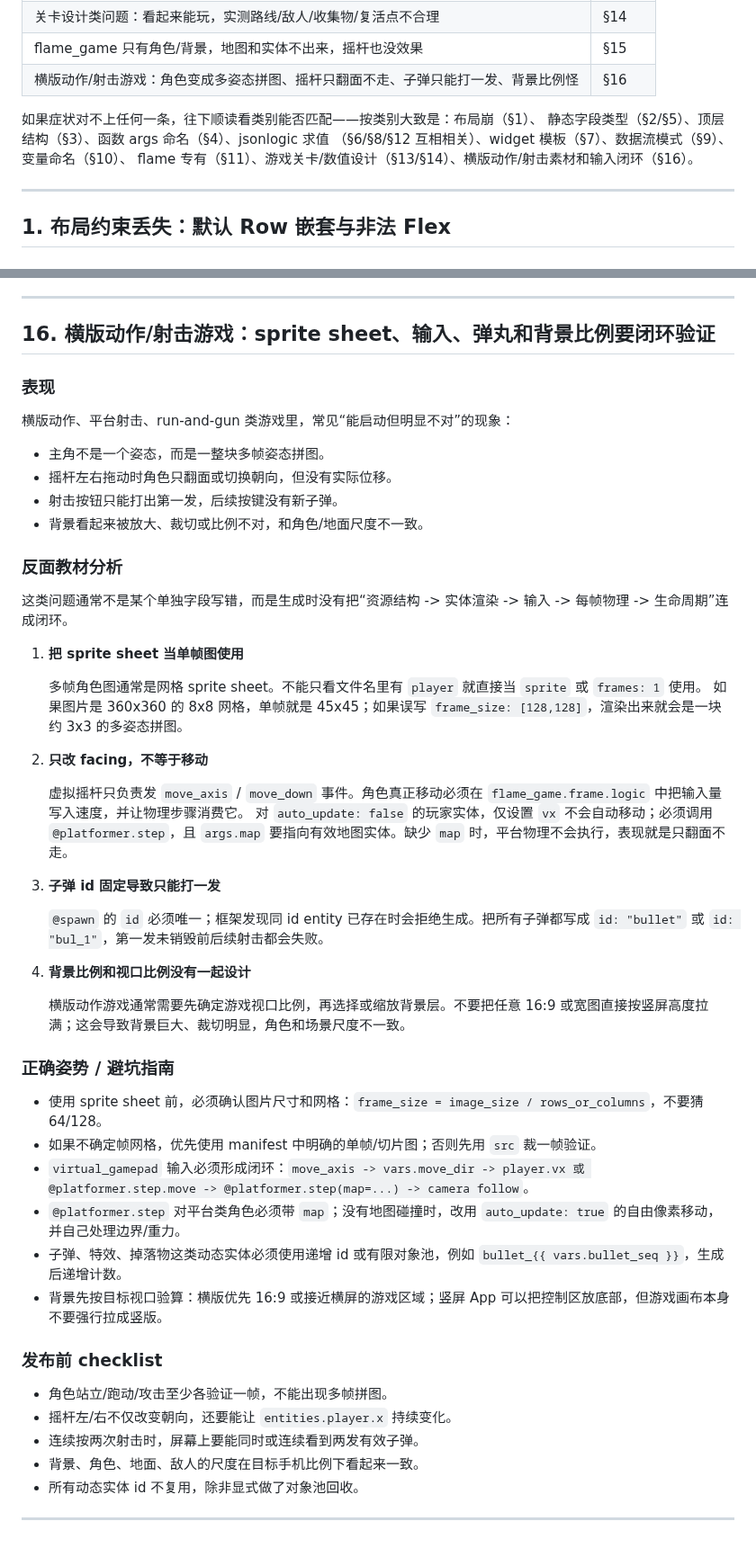
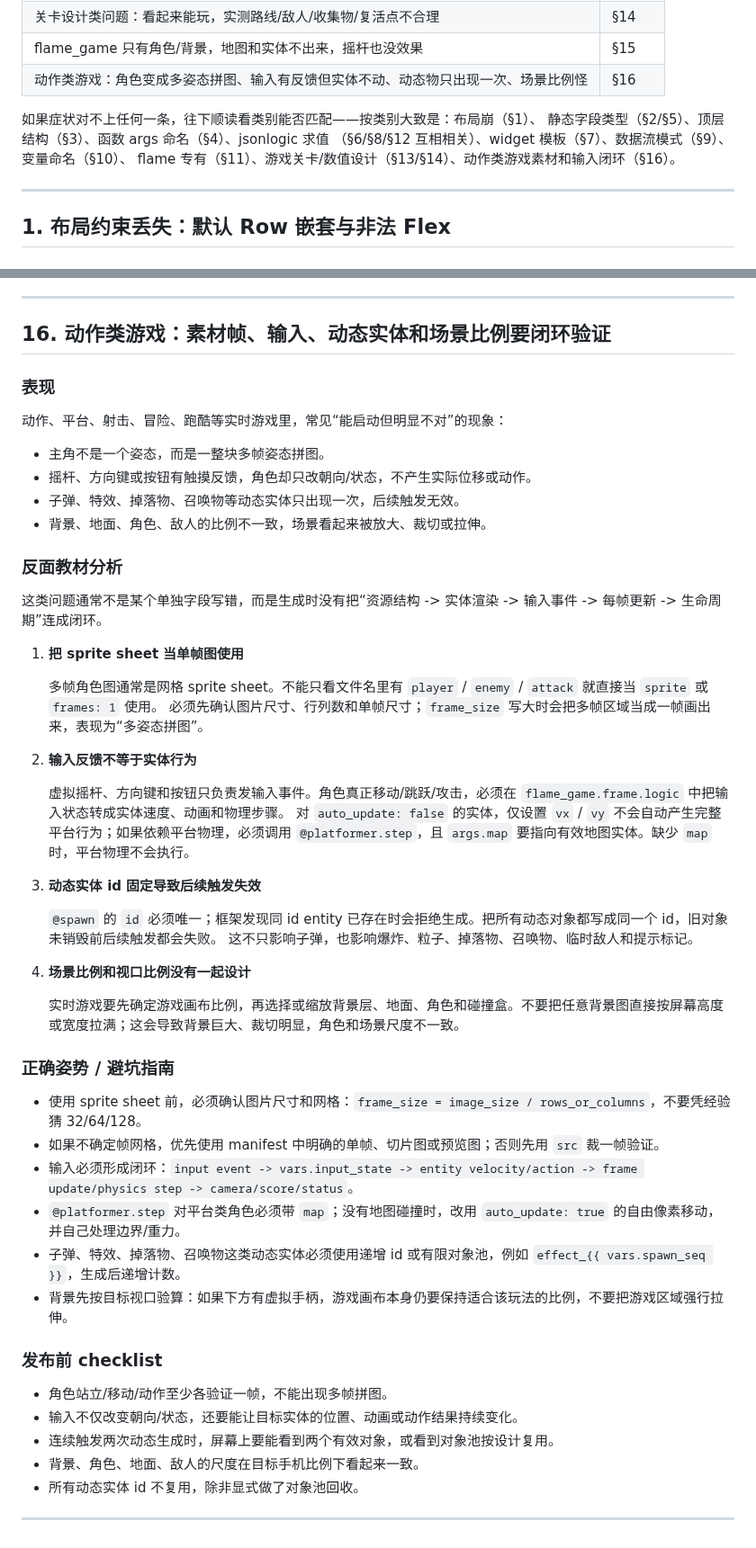
Before and after one commit to dapangyu-fish/ai-app, a Markdown page: templates/bacsase/anti_patterns_and_pitfalls.md, 2 parts joined by grey strips. Shown at 90% size. GitHub-like rendering.

Commit message:
docs: generalize realtime game pitfalls

```diff
--- a/templates/bacsase/anti_patterns_and_pitfalls.md
+++ b/templates/bacsase/anti_patterns_and_pitfalls.md
@@ -25,12 +25,12 @@
 | 平台跳跃类游戏：关卡高差靠感觉摆，导致“差一点跳不上” | §13 |
 | 关卡设计类问题：看起来能玩，实测路线/敌人/收集物/复活点不合理 | §14 |
 | flame_game 只有角色/背景，地图和实体不出来，摇杆也没效果 | §15 |
-| 横版动作/射击游戏：角色变成多姿态拼图、摇杆只翻面不走、子弹只能打一发、背景比例怪 | §16 |
+| 动作类游戏：角色变成多姿态拼图、输入有反馈但实体不动、动态物只出现一次、场景比例怪 | §16 |
 
 如果症状对不上任何一条，往下顺读看类别能否匹配——按类别大致是：布局崩（§1）、
 静态字段类型（§2/§5）、顶层结构（§3）、函数 args 命名（§4）、jsonlogic 求值
 （§6/§8/§12 互相相关）、widget 模板（§7）、数据流模式（§9）、变量命名（§10）、
-flame 专有（§11）、游戏关卡/数值设计（§13/§14）、横版动作/射击素材和输入闭环（§16）。
+flame 专有（§11）、游戏关卡/数值设计（§13/§14）、动作类游戏素材和输入闭环（§16）。
 
 ---
 
@@ -924,53 +924,54 @@ maxJumpHeight ≈ jumpVelocity² / (2 * gravity)
 
 ---
 
-## 16. 横版动作/射击游戏：sprite sheet、输入、弹丸和背景比例要闭环验证
+## 16. 动作类游戏：素材帧、输入、动态实体和场景比例要闭环验证
 
 ### 表现
 
-横版动作、平台射击、run-and-gun 类游戏里，常见“能启动但明显不对”的现象：
+动作、平台、射击、冒险、跑酷等实时游戏里，常见“能启动但明显不对”的现象：
 
 - 主角不是一个姿态，而是一整块多帧姿态拼图。
-- 摇杆左右拖动时角色只翻面或切换朝向，但没有实际位移。
-- 射击按钮只能打出第一发，后续按键没有新子弹。
-- 背景看起来被放大、裁切或比例不对，和角色/地面尺度不一致。
+- 摇杆、方向键或按钮有触摸反馈，角色却只改朝向/状态，不产生实际位移或动作。
+- 子弹、特效、掉落物、召唤物等动态实体只出现一次，后续触发无效。
+- 背景、地面、角色、敌人的比例不一致，场景看起来被放大、裁切或拉伸。
 
 ### 反面教材分析
 
-这类问题通常不是某个单独字段写错，而是生成时没有把“资源结构 -> 实体渲染 -> 输入 -> 每帧物理 -> 生命周期”连成闭环。
+这类问题通常不是某个单独字段写错，而是生成时没有把“资源结构 -> 实体渲染 -> 输入事件 -> 每帧更新 -> 生命周期”连成闭环。
 
 1. **把 sprite sheet 当单帧图使用**
 
-   多帧角色图通常是网格 sprite sheet。不能只看文件名里有 `player` 就直接当 `sprite` 或 `frames: 1` 使用。
-   如果图片是 360x360 的 8x8 网格，单帧就是 45x45；如果误写 `frame_size: [128,128]`，渲染出来就会是一块约 3x3 的多姿态拼图。
+   多帧角色图通常是网格 sprite sheet。不能只看文件名里有 `player` / `enemy` / `attack` 就直接当 `sprite` 或 `frames: 1` 使用。
+   必须先确认图片尺寸、行列数和单帧尺寸；`frame_size` 写大时会把多帧区域当成一帧画出来，表现为“多姿态拼图”。
 
-2. **只改 facing，不等于移动**
+2. **输入反馈不等于实体行为**
 
-   虚拟摇杆只负责发 `move_axis` / `move_down` 事件。角色真正移动必须在 `flame_game.frame.logic` 中把输入量写入速度，并让物理步骤消费它。
-   对 `auto_update: false` 的玩家实体，仅设置 `vx` 不会自动移动；必须调用 `@platformer.step`，且 `args.map` 要指向有效地图实体。缺少 `map` 时，平台物理不会执行，表现就是只翻面不走。
+   虚拟摇杆、方向键和按钮只负责发输入事件。角色真正移动/跳跃/攻击，必须在 `flame_game.frame.logic` 中把输入状态转成实体速度、动画和物理步骤。
+   对 `auto_update: false` 的实体，仅设置 `vx` / `vy` 不会自动产生完整平台行为；如果依赖平台物理，必须调用 `@platformer.step`，且 `args.map` 要指向有效地图实体。缺少 `map` 时，平台物理不会执行。
 
-3. **子弹 id 固定导致只能打一发**
+3. **动态实体 id 固定导致后续触发失效**
 
-   `@spawn` 的 `id` 必须唯一；框架发现同 id entity 已存在时会拒绝生成。把所有子弹都写成 `id: "bullet"` 或 `id: "bul_1"`，第一发未销毁前后续射击都会失败。
+   `@spawn` 的 `id` 必须唯一；框架发现同 id entity 已存在时会拒绝生成。把所有动态对象都写成同一个 id，旧对象未销毁前后续触发都会失败。
+   这不只影响子弹，也影响爆炸、粒子、掉落物、召唤物、临时敌人和提示标记。
 
-4. **背景比例和视口比例没有一起设计**
+4. **场景比例和视口比例没有一起设计**
 
-   横版动作游戏通常需要先确定游戏视口比例，再选择或缩放背景层。不要把任意 16:9 或宽图直接按竖屏高度拉满；这会导致背景巨大、裁切明显，角色和场景尺度不一致。
+   实时游戏要先确定游戏画布比例，再选择或缩放背景层、地面、角色和碰撞盒。不要把任意背景图直接按屏幕高度或宽度拉满；这会导致背景巨大、裁切明显，角色和场景尺度不一致。
 
 ### 正确姿势 / 避坑指南
 
-- 使用 sprite sheet 前，必须确认图片尺寸和网格：`frame_size = image_size / rows_or_columns`，不要猜 64/128。
-- 如果不确定帧网格，优先使用 manifest 中明确的单帧/切片图；否则先用 `src` 裁一帧验证。
-- `virtual_gamepad` 输入必须形成闭环：`move_axis -> vars.move_dir -> player.vx 或 @platformer.step.move -> @platformer.step(map=...) -> camera follow`。
+- 使用 sprite sheet 前，必须确认图片尺寸和网格：`frame_size = image_size / rows_or_columns`，不要凭经验猜 32/64/128。
+- 如果不确定帧网格，优先使用 manifest 中明确的单帧、切片图或预览图；否则先用 `src` 裁一帧验证。
+- 输入必须形成闭环：`input event -> vars.input_state -> entity velocity/action -> frame update/physics step -> camera/score/status`。
 - `@platformer.step` 对平台类角色必须带 `map`；没有地图碰撞时，改用 `auto_update: true` 的自由像素移动，并自己处理边界/重力。
-- 子弹、特效、掉落物这类动态实体必须使用递增 id 或有限对象池，例如 `bullet_{{ vars.bullet_seq }}`，生成后递增计数。
-- 背景先按目标视口验算：横版优先 16:9 或接近横屏的游戏区域；竖屏 App 可以把控制区放底部，但游戏画布本身不要强行拉成竖版。
+- 子弹、特效、掉落物、召唤物这类动态实体必须使用递增 id 或有限对象池，例如 `effect_{{ vars.spawn_seq }}`，生成后递增计数。
+- 背景先按目标视口验算：如果下方有虚拟手柄，游戏画布本身仍要保持适合该玩法的比例，不要把游戏区域强行拉伸。
 
 ### 发布前 checklist
 
-- 角色站立/跑动/攻击至少各验证一帧，不能出现多帧拼图。
-- 摇杆左/右不仅改变朝向，还要能让 `entities.player.x` 持续变化。
-- 连续按两次射击时，屏幕上要能同时或连续看到两发有效子弹。
+- 角色站立/移动/动作至少各验证一帧，不能出现多帧拼图。
+- 输入不仅改变朝向/状态，还要能让目标实体的位置、动画或动作结果持续变化。
+- 连续触发两次动态生成时，屏幕上要能看到两个有效对象，或看到对象池按设计复用。
 - 背景、角色、地面、敌人的尺度在目标手机比例下看起来一致。
 - 所有动态实体 id 不复用，除非显式做了对象池回收。
 
```
